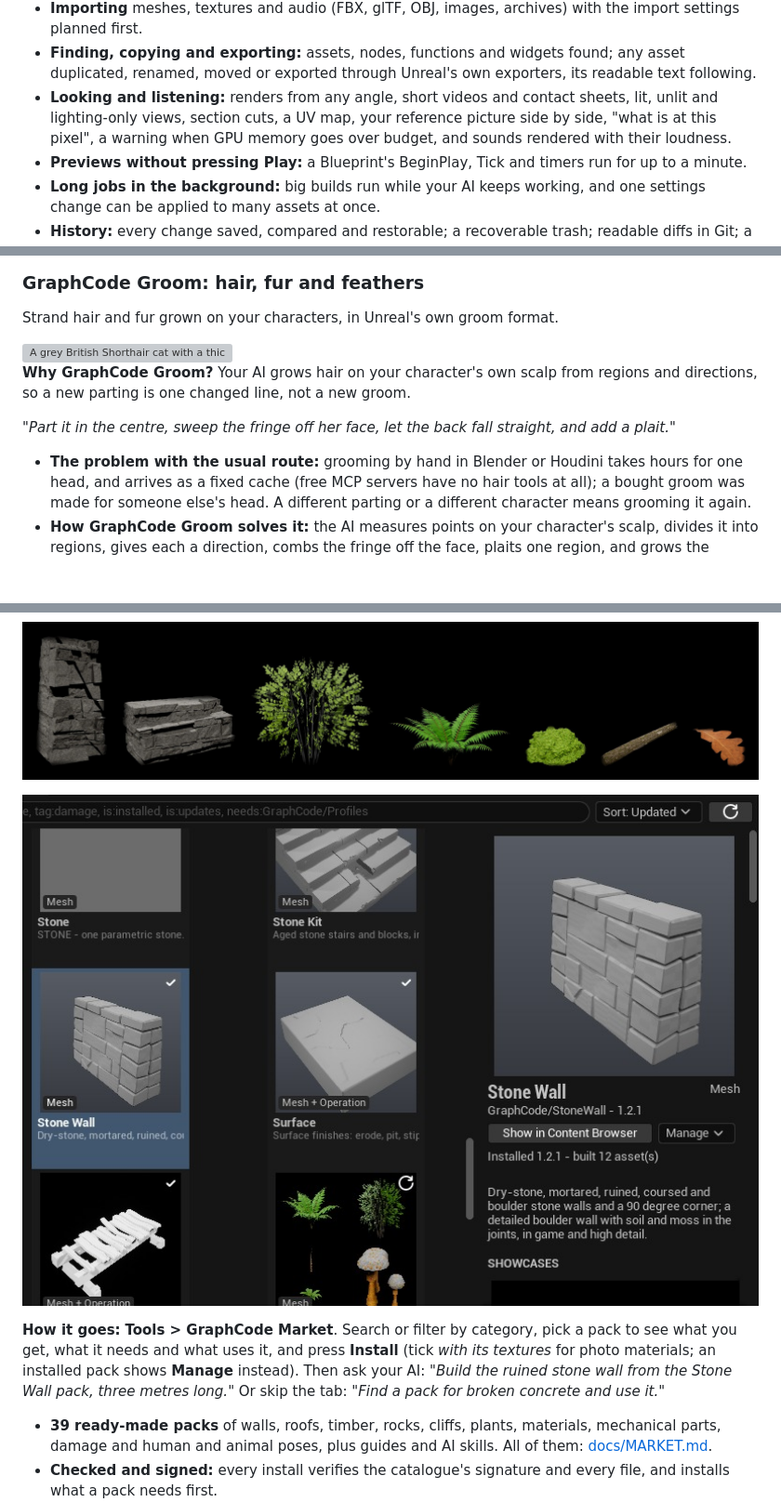
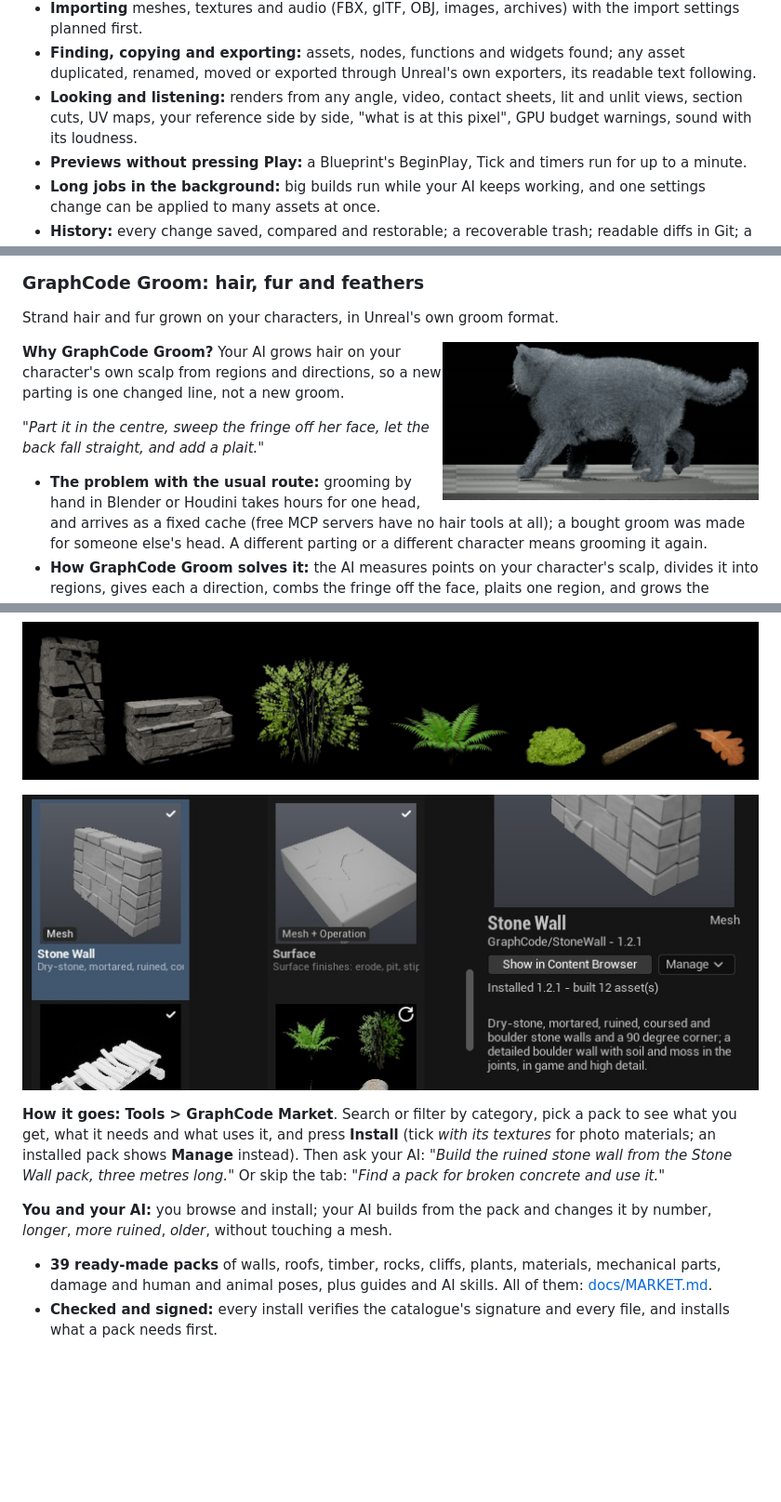
Before and after one commit to xiangjie9999/GraphCode, a Markdown page: README.md, 3 parts joined by grey strips. Shown at 93% size. Drawn GitHub-style; pictures changed too: docs/media/groom-cat-strands.jpg (added), docs/media/market-tab.jpg; blank space fills up the shorter version; grey boxes are pictures that could not be loaded.

```diff
--- a/README.md
+++ b/README.md
@@ -357,9 +335,8 @@ Only with GraphCode Core:
 - **Importing** meshes, textures and audio (FBX, glTF, OBJ, images, archives) with the import settings planned first.
 - **Finding, copying and exporting:** assets, nodes, functions and widgets found; any asset duplicated, renamed, moved
   or exported through Unreal's own exporters, its readable text following.
-- **Looking and listening:** renders from any angle, short videos and contact sheets, lit, unlit and
-  lighting-only views, section cuts, a UV map, your reference picture side by side, "what is at this
-  pixel", a warning when GPU memory goes over budget, and sounds rendered with their loudness.
+- **Looking and listening:** renders from any angle, video, contact sheets, lit and unlit views, section cuts,
+  UV maps, your reference side by side, "what is at this pixel", GPU budget warnings, sound with its loudness.
 - **Previews without pressing Play:** a Blueprint's BeginPlay, Tick and timers run for up to a minute.
 - **Long jobs in the background:** big builds run while your AI keeps working, and one settings change can
   be applied to many assets at once.
@@ -579,7 +553,7 @@ Only with GraphCode Rig:
 
 Strand hair and fur grown on your characters, in Unreal's own groom format.
 
-<img align="right" src="docs/media/cat-fur.gif" width="320" alt="A grey British Shorthair cat with a thick strand fur coat walking on grass">
+<img align="right" src="docs/media/groom-cat-strands.jpg" width="340" alt="A British Shorthair cat walking, its coat of individual strands in four layers grown by GraphCode Groom">
 
 **Why GraphCode Groom?** Your AI grows hair on your character's own scalp from regions and directions, so a new parting is one changed line, not a new groom.
 
@@ -746,6 +723,9 @@ Ready-made packs your AI can install and build on, in a tab inside your editor.
 get, what it needs and what uses it, and press **Install** (tick *with its textures* for photo
 materials; an installed pack shows **Manage** instead). Then ask your AI: *"Build the ruined stone wall from the Stone Wall pack, three metres
 long."* Or skip the tab: *"Find a pack for broken concrete and use it."*
+
+**You and your AI:** you browse and install; your AI builds from the pack and changes it by number, *longer*,
+*more ruined*, *older*, without touching a mesh.
 
 - **39 ready-made packs** of walls, roofs, timber, rocks, cliffs, plants, materials, mechanical parts,
   damage and human and animal poses, plus guides and AI skills. All of them: [docs/MARKET.md](docs/MARKET.md).
```
Also changed, not shown: other parts of README.md (+13 -35 lines).
